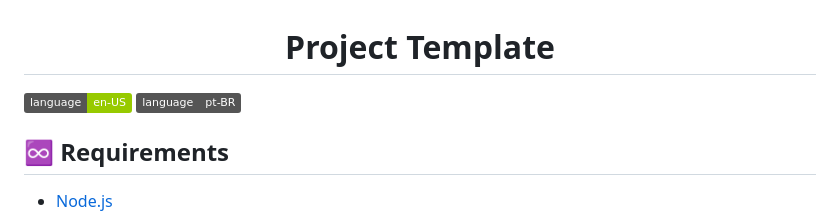
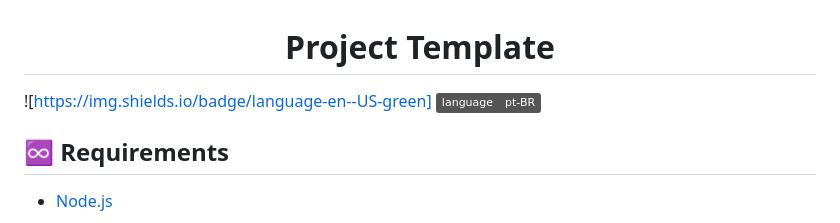
Before and after one commit to rcnald/Project-Template, a Markdown page: README.md, the part around the change. Rendered like a GitHub page; badges without logos.

```diff
--- a/README.md
+++ b/README.md
@@ -1,6 +1,6 @@
 <h1 align="center">Project Template</h1>
 
-![en-US](https://img.shields.io/badge/language-en--US-green)
+![https://img.shields.io/badge/language-en--US-green]
 [![pt-BR](https://img.shields.io/badge/language-pt--BR-gray)](https://github.com/rcnald/Project-Template/blob/main/README.pt-BR.md)
 
 ## ♾️ Requirements
```
